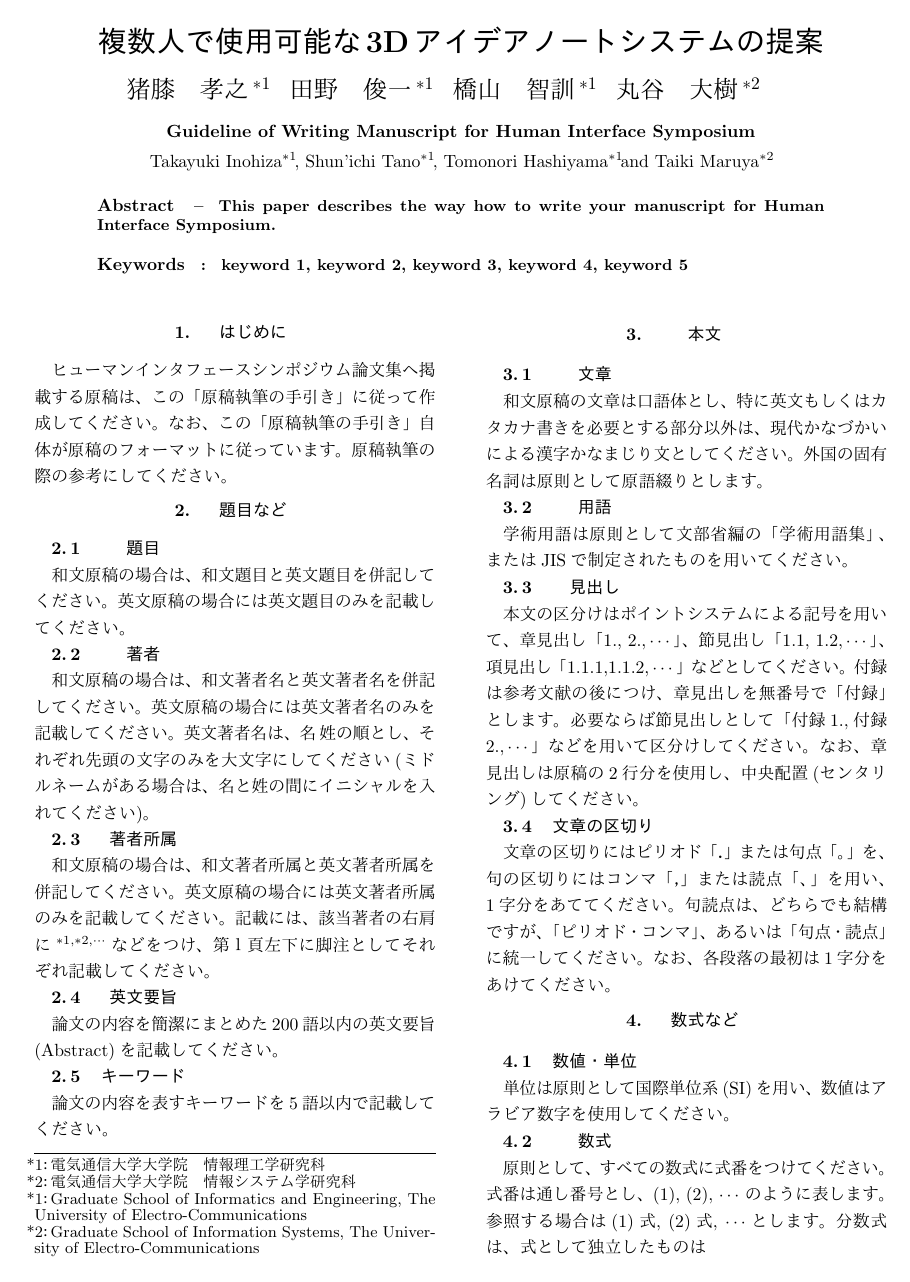
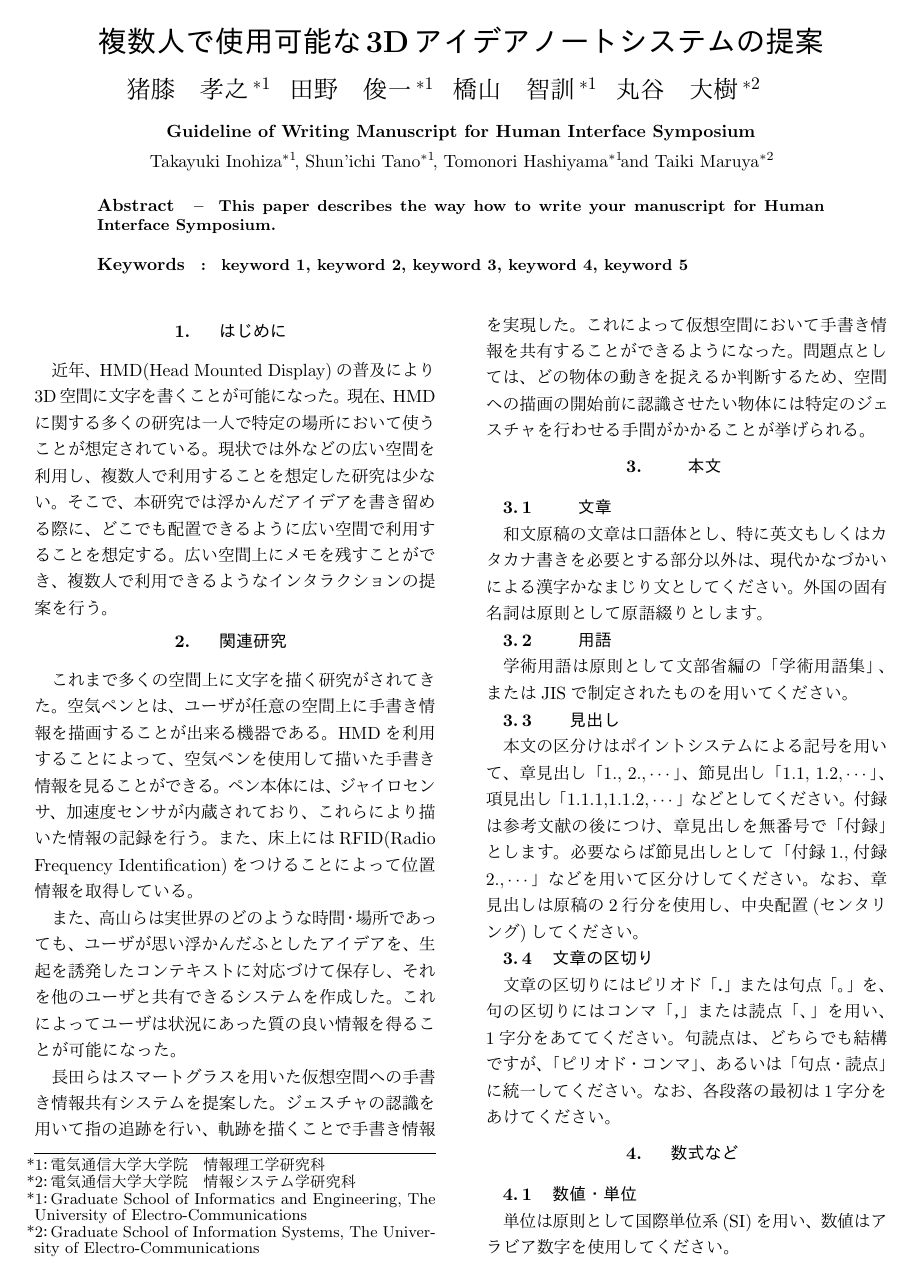
Before and after one commit to takarin0711/HIS_latex, a LaTeX document (symptebiki.tex): page 1 of 3. The pictures show the PDF file symptebiki.pdf that the author committed with the source.

Commit message:
はじめにを書いた

```diff
--- a/symptebiki.tex
+++ b/symptebiki.tex
@@ -51,27 +51,17 @@ keyword 1, keyword 2, keyword 3, keyword 4, keyword 5
 %%%%%%%%%%%%%%%%%%%%%%%%%%%%%%%%%%%%%%%%%%%%%%%%%%%%%%%%%%%%%%%%%%%%%
 \section{はじめに}
 %%%%%%%%%%%%%%%%%%%%%%%%%%%%%%%%%%%%%%%%%%%%%%%%%%%%%%%%%%%%%%%%%%%%%
-ヒューマンインタフェースシンポジウム論文集へ掲載する原稿は、この「原稿執筆の手引き」に従って作成してください。なお、この「原稿執筆の手引き」自体が原稿のフォーマットに従っています。原稿執筆の際の参考にしてください。
+近年、HMD(Head Mounted Display)の普及により3D空間に文字を書くことが可能になった。現在、HMDに関する多くの研究は一人で特定の場所において使うことが想定されている。現状では外などの広い空間を利用し、複数人で利用することを想定した研究は少ない。そこで、本研究では浮かんだアイデアを書き留める際に、どこでも配置できるように広い空間で利用することを想定する。広い空間上にメモを残すことができ、複数人で利用できるようなインタラクションの提案を行う。
 
 
 %%%%%%%%%%%%%%%%%%%%%%%%%%%%%%%%%%%%%%%%%%%%%%%%%%%%%%%%%%%%%%%%%%%%%
-\section{題目など}
+\section{関連研究}
 %%%%%%%%%%%%%%%%%%%%%%%%%%%%%%%%%%%%%%%%%%%%%%%%%%%%%%%%%%%%%%%%%%%%%
+これまで多くの空間上に文字を描く研究がされてきた。空気ペンとは、ユーザが任意の空間上に手書き情報を描画することが出来る機器である。HMDを利用することによって、空気ペンを使用して描いた手書き情報を見ることができる。ペン本体には、ジャイロセンサ、加速度センサが内蔵されており、これらにより描いた情報の記録を行う。また、床上にはRFID(Radio Frequency Identification)をつけることによって位置情報を取得している。
 
-\subsection{題目}
-和文原稿の場合は、和文題目と英文題目を併記してください。英文原稿の場合には英文題目のみを記載してください。
+また、高山らは実世界のどのような時間・場所であっても、ユーザが思い浮かんだふとしたアイデアを、生起を誘発したコンテキストに対応づけて保存し、それを他のユーザと共有できるシステムを作成した。これによってユーザは状況にあった質の良い情報を得ることが可能になった。
 
-\subsection{著者}
-和文原稿の場合は、和文著者名と英文著者名を併記してください。英文原稿の場合には英文著者名のみを記載してください。英文著者名は、名\,姓の順とし、それぞれ先頭の文字のみを大文字にしてください(ミドルネームがある場合は、名と姓の間にイニシャルを入れてください)。
-
-\subsection{著者所属}
-和文原稿の場合は、和文著者所属と英文著者所属を併記してください。英文原稿の場合には英文著者所属のみを記載してください。記載には、該当著者の右肩に$^ {*1,*2,\cdots}$などをつけ、第１頁左下に脚注としてそれぞれ記載してください。
-
-\subsection{英文要旨}
-論文の内容を簡潔にまとめた200語以内の英文要旨(Abstract)を記載してください。
-
-\subsection{キーワード}
-論文の内容を表すキーワードを5語以内で記載してください。
+長田らはスマートグラスを用いた仮想空間への手書き情報共有システムを提案した。ジェスチャの認識を用いて指の追跡を行い、軌跡を描くことで手書き情報を実現した。これによって仮想空間において手書き情報を共有することができるようになった。問題点としては、どの物体の動きを捉えるか判断するため、空間への描画の開始前に認識させたい物体には特定のジェスチャを行わせる手間がかかることが挙げられる。
 
 
 %%%%%%%%%%%%%%%%%%%%%%%%%%%%%%%%%%%%%%%%%%%%%%%%%%%%%%%%%%%%%%%%%%%%%
```
Also changed, not shown: symptebiki.pdf, 3 other files.
